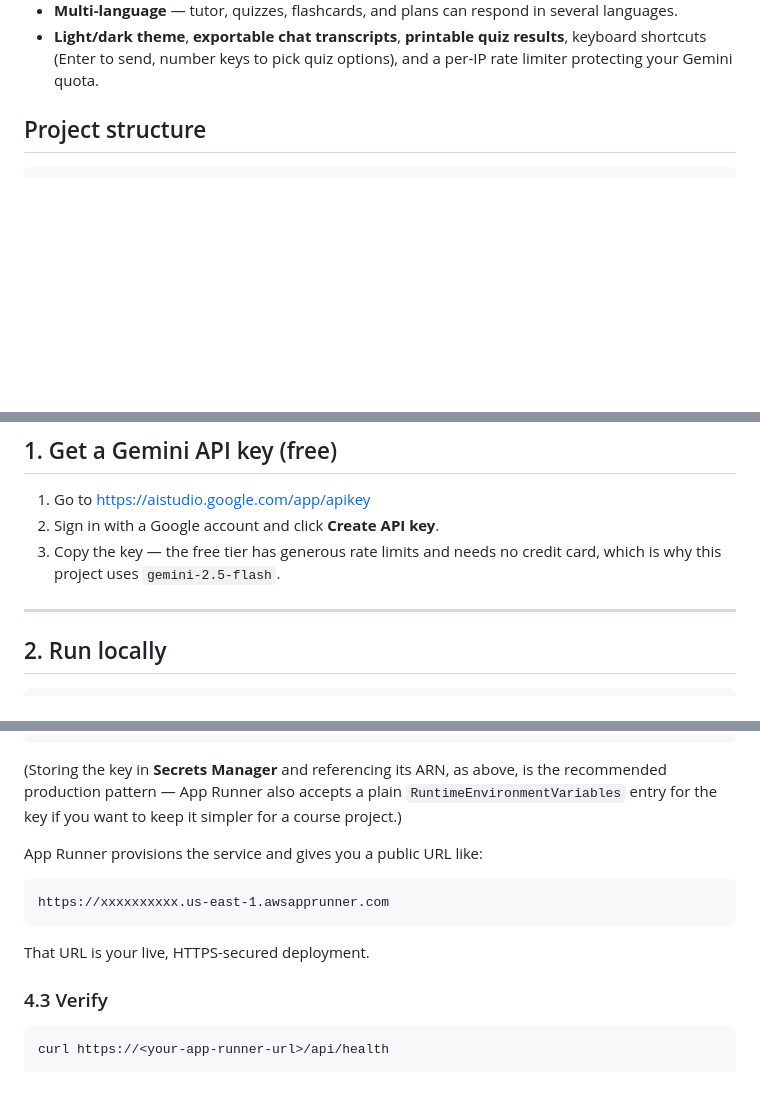
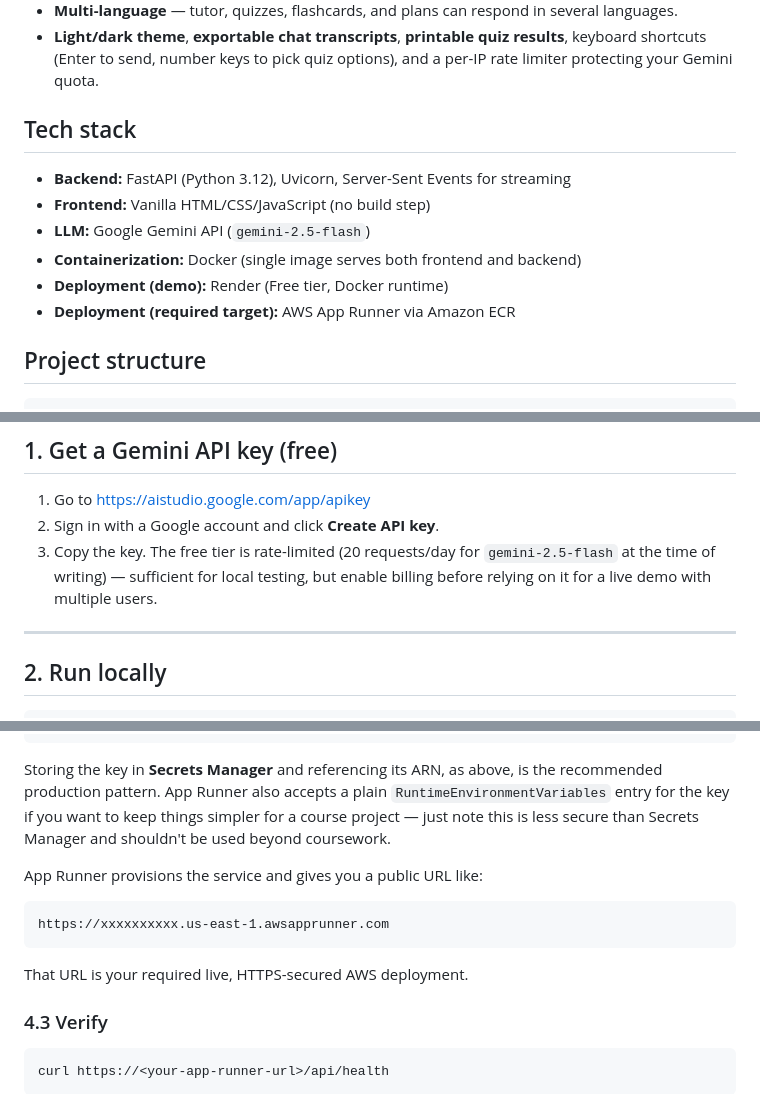
Before and after one commit to shadow12546-sketch/quiztutor-ai, a Markdown page: README.md, 3 parts joined by grey strips. Drawn GitHub-style; blank space fills up the shorter version.

Commit message:
Enhance README with demo link and deployment details
Added live demo link and updated deployment instructions.

````diff
--- a/README.md
+++ b/README.md
@@ -25,6 +28,15 @@ single Docker container and deployed to AWS App Runner.
 - **Light/dark theme**, **exportable chat transcripts**, **printable quiz
   results**, keyboard shortcuts (Enter to send, number keys to pick quiz
   options), and a per-IP rate limiter protecting your Gemini quota.
+
+## Tech stack
+
+- **Backend:** FastAPI (Python 3.12), Uvicorn, Server-Sent Events for streaming
+- **Frontend:** Vanilla HTML/CSS/JavaScript (no build step)
+- **LLM:** Google Gemini API (`gemini-2.5-flash`)
+- **Containerization:** Docker (single image serves both frontend and backend)
+- **Deployment (demo):** Render (Free tier, Docker runtime)
+- **Deployment (required target):** AWS App Runner via Amazon ECR
 
 ## Project structure
 
@@ -50,8 +62,10 @@ project/
 
 1. Go to https://aistudio.google.com/app/apikey
 2. Sign in with a Google account and click **Create API key**.
-3. Copy the key — the free tier has generous rate limits and needs no
-   credit card, which is why this project uses `gemini-2.5-flash`.
+3. Copy the key. The free tier is rate-limited (20 requests/day for
+   `gemini-2.5-flash` at the time of writing) — sufficient for local
+   testing, but enable billing before relying on it for a live demo with
+   multiple users.
 
 ---
 
@@ -172,10 +186,11 @@ aws apprunner create-service \
   }'
 ```
 
-(Storing the key in **Secrets Manager** and referencing its ARN, as above,
-is the recommended production pattern — App Runner also accepts a plain
-`RuntimeEnvironmentVariables` entry for the key if you want to keep it
-simpler for a course project.)
+Storing the key in **Secrets Manager** and referencing its ARN, as above, is
+the recommended production pattern. App Runner also accepts a plain
+`RuntimeEnvironmentVariables` entry for the key if you want to keep things
+simpler for a course project — just note this is less secure than Secrets
+Manager and shouldn't be used beyond coursework.
 
 App Runner provisions the service and gives you a public URL like:
 
@@ -183,7 +198,7 @@ App Runner provisions the service and gives you a public URL like:
 https://xxxxxxxxxx.us-east-1.awsapprunner.com
 ```
 
-That URL is your live, HTTPS-secured deployment.
+That URL is your required live, HTTPS-secured AWS deployment.
 
 ### 4.3 Verify
 
````
Also changed, not shown: other parts of README.md (+5 -2 lines).
